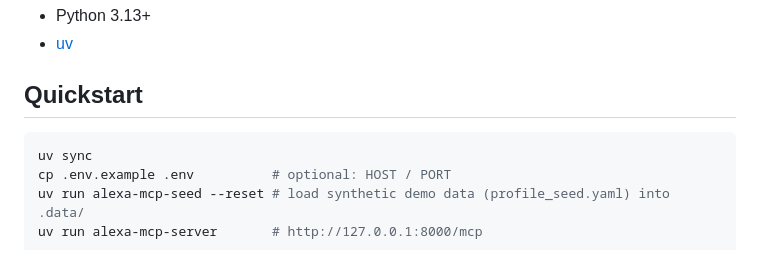
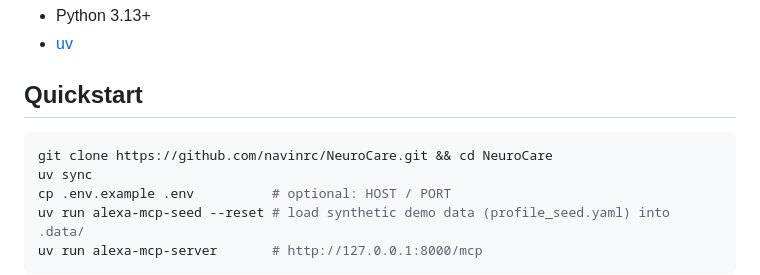
Before and after one commit to navinrc/NeuroCare, a Markdown page: README.md, the part around the change. Drawn GitHub-style.

Commit message:
docs: clone instructions with the renamed repo (navinrc/NeuroCare)

````diff
--- a/README.md
+++ b/README.md
@@ -21,6 +21,7 @@ per the track requirements.
 
 ## Quickstart
 ```bash
+git clone https://github.com/navinrc/NeuroCare.git && cd NeuroCare
 uv sync
 cp .env.example .env          # optional: HOST / PORT
 uv run alexa-mcp-seed --reset # load synthetic demo data (profile_seed.yaml) into .data/
````
